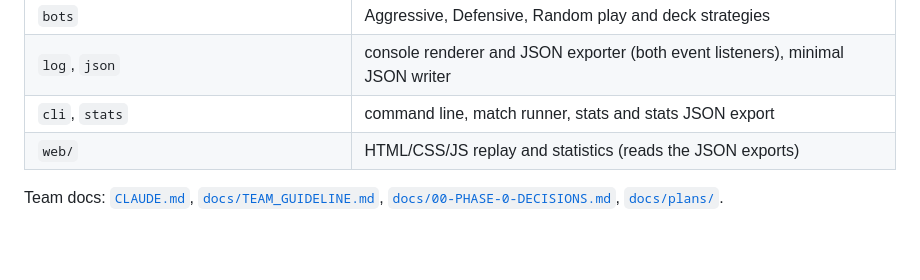
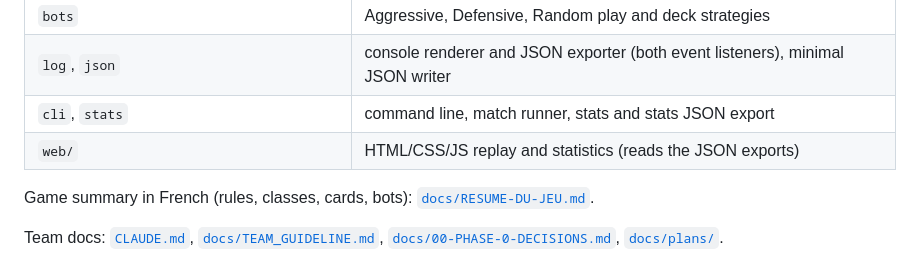
Before and after one commit to CallMeTom1/code-kata-card-game, a Markdown page: README.md, the part around the change. Drawn GitHub-style; blank space fills up the shorter version.

Commit message:
docs: add a French game summary (rules, classes, cards, bots)
Co-Authored-By: Claude Opus 5.5 <noreply@anthropic.com>
Claude-Session: https://claude.ai/code/session_01X6mQPHjMywg2jnBxnQTAxQ

```diff
--- a/README.md
+++ b/README.md
@@ -75,5 +75,7 @@ Plain HTML/CSS/JavaScript in [`web/`](web/): no framework, no build, no server,
 | `cli`, `stats` | command line, match runner, stats and stats JSON export |
 | `web/` | HTML/CSS/JS replay and statistics (reads the JSON exports) |
 
+Game summary in French (rules, classes, cards, bots): [`docs/RESUME-DU-JEU.md`](docs/RESUME-DU-JEU.md).
+
 Team docs: [`CLAUDE.md`](CLAUDE.md), [`docs/TEAM_GUIDELINE.md`](docs/TEAM_GUIDELINE.md),
 [`docs/00-PHASE-0-DECISIONS.md`](docs/00-PHASE-0-DECISIONS.md), [`docs/plans/`](docs/plans/).
```
Also changed, not shown: docs/RESUME-DU-JEU.md (added, +157 -0 lines).
